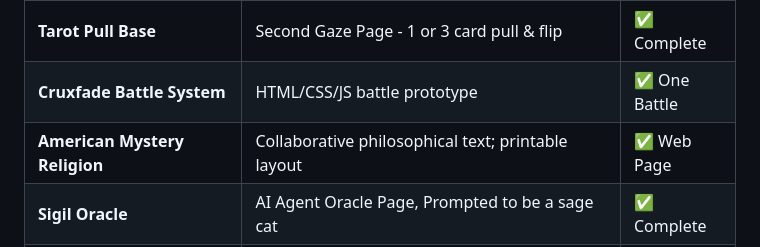
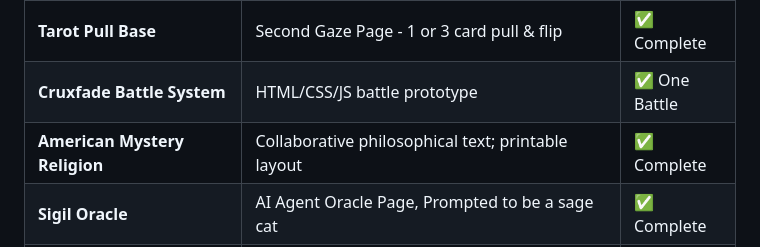
Before and after one commit to WatcherAtTheThreshold/Everything, a Markdown page: README.md, the part around the change. GitHub-like rendering.

```diff
--- a/README.md
+++ b/README.md
@@ -96,7 +96,7 @@ The Larger Plan (Streamlined)
 | **Second Gaze Site Base** | Shannon's portfolio site | ✅ Complete |
 | **Tarot Pull Base** | Second Gaze Page - 1 or 3 card pull & flip | ✅ Complete |
 | **Cruxfade Battle System** | HTML/CSS/JS battle prototype | ✅ One Battle |
-| **American Mystery Religion** | Collaborative philosophical text; printable layout | ✅ Web Page |
+| **American Mystery Religion** | Collaborative philosophical text; printable layout | ✅ Complete |
 | **Sigil Oracle** | AI Agent Oracle Page, Prompted to be a sage cat | ✅ Complete |
 | **Music Page on Sketchy Ponderings** | Most new music is gathered and playable on a sleek webpage with built in player | ✅ Complete |
 | **Games Page on Sketchy Ponderings** | Most new playable games in one location | ✅ Complete |
```
